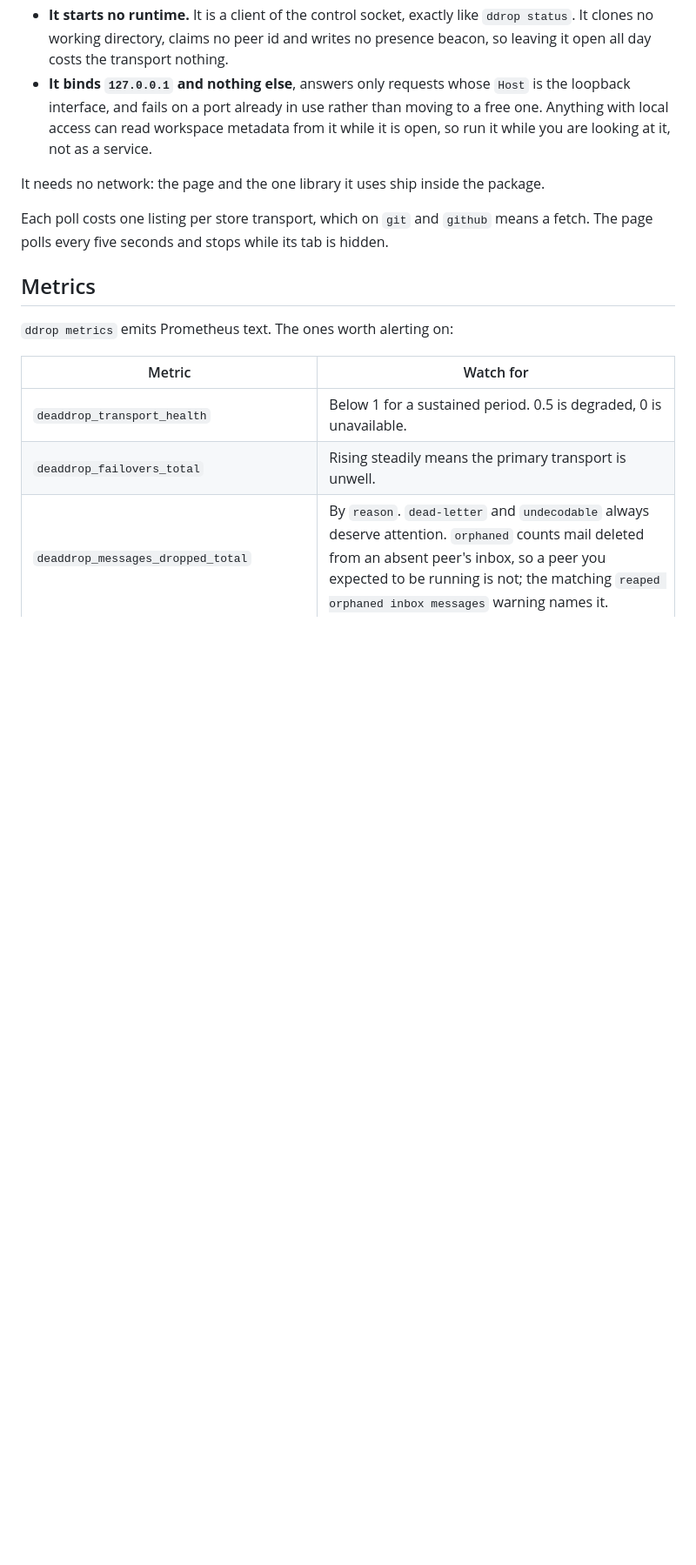
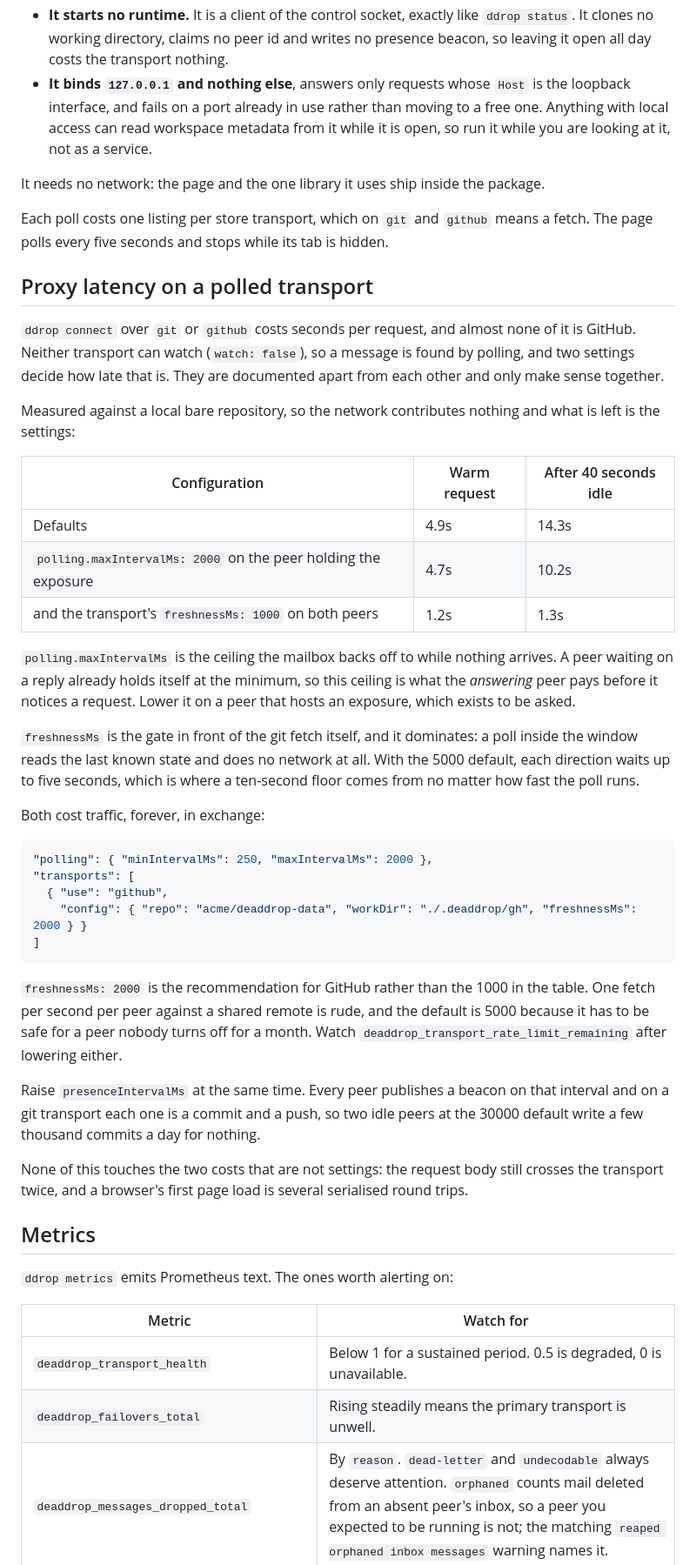
Before and after one commit to fyrlabs/dead-drop, a Markdown page: docs/operations.md, the part around the change. Shown at 87% size. GitHub-like rendering; blank space fills up the shorter version.

Commit message:
docs(operations): explain what makes a proxied request slow, and the two settings that fix it
The 18 seconds a ddrop connect request cost over git was read as the transport being slow. It was the poll backoff and the fetch freshness window, which are documented in separate tables with nothing connecting either to the latency a caller sees. Measured numbers for each combination, and the reason freshnessMs dominates.

Recommends 2000 rather than the 1000 the table measures: one fetch per second per peer is fine against a local remote and rude against a shared one.

````diff
--- a/docs/operations.md
+++ b/docs/operations.md
@@ -103,6 +103,38 @@ It needs no network: the page and the one library it uses ship inside the packag
 
 Each poll costs one listing per store transport, which on `git` and `github` means a fetch. The page polls every five seconds and stops while its tab is hidden.
 
+## Proxy latency on a polled transport
+
+`ddrop connect` over `git` or `github` costs seconds per request, and almost none of it is GitHub. Neither transport can watch (`watch: false`), so a message is found by polling, and two settings decide how late that is. They are documented apart from each other and only make sense together.
+
+Measured against a local bare repository, so the network contributes nothing and what is left is the settings:
+
+| Configuration | Warm request | After 40 seconds idle |
+| --- | --- | --- |
+| Defaults | 4.9s | 14.3s |
+| `polling.maxIntervalMs: 2000` on the peer holding the exposure | 4.7s | 10.2s |
+| and the transport's `freshnessMs: 1000` on both peers | 1.2s | 1.3s |
+
+`polling.maxIntervalMs` is the ceiling the mailbox backs off to while nothing arrives. A peer waiting on a reply already holds itself at the minimum, so this ceiling is what the *answering* peer pays before it notices a request. Lower it on a peer that hosts an exposure, which exists to be asked.
+
+`freshnessMs` is the gate in front of the git fetch itself, and it dominates: a poll inside the window reads the last known state and does no network at all. With the 5000 default, each direction waits up to five seconds, which is where a ten-second floor comes from no matter how fast the poll runs.
+
+Both cost traffic, forever, in exchange:
+
+```json
+"polling": { "minIntervalMs": 250, "maxIntervalMs": 2000 },
+"transports": [
+  { "use": "github",
+    "config": { "repo": "acme/deaddrop-data", "workDir": "./.deaddrop/gh", "freshnessMs": 2000 } }
+]
+```
+
+`freshnessMs: 2000` is the recommendation for GitHub rather than the 1000 in the table. One fetch per second per peer against a shared remote is rude, and the default is 5000 because it has to be safe for a peer nobody turns off for a month. Watch `deaddrop_transport_rate_limit_remaining` after lowering either.
+
+Raise `presenceIntervalMs` at the same time. Every peer publishes a beacon on that interval and on a git transport each one is a commit and a push, so two idle peers at the 30000 default write a few thousand commits a day for nothing.
+
+None of this touches the two costs that are not settings: the request body still crosses the transport twice, and a browser's first page load is several serialised round trips.
+
 ## Metrics
 
 `ddrop metrics` emits Prometheus text. The ones worth alerting on:
````
